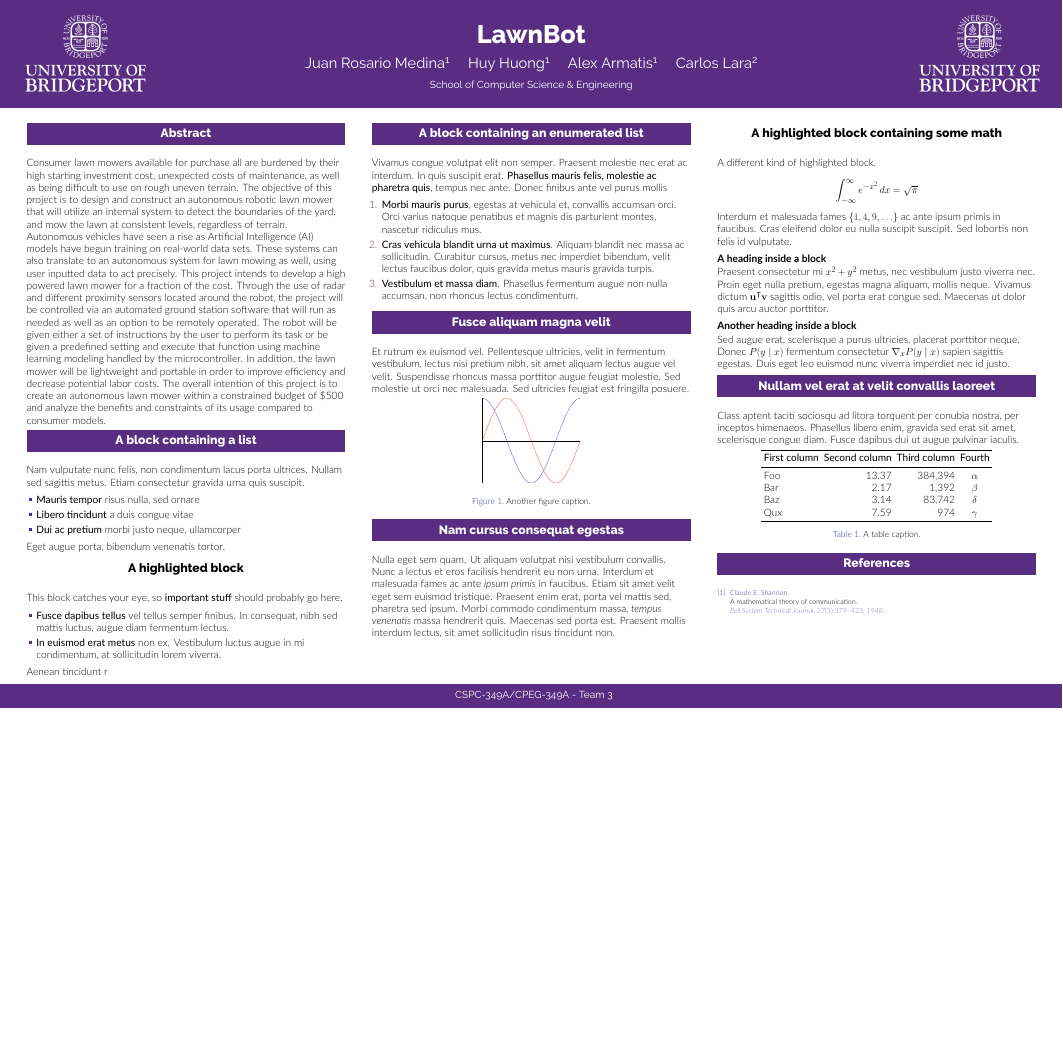
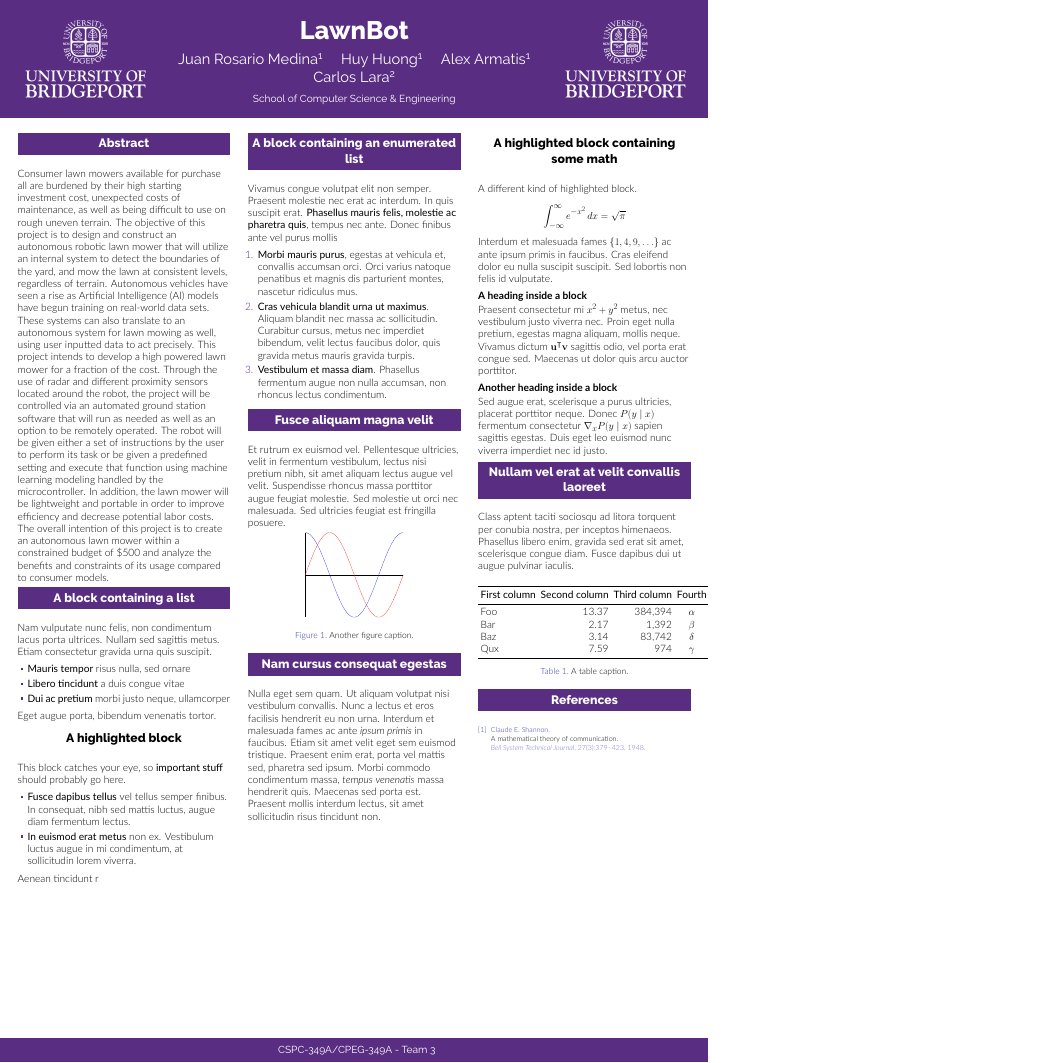
Before and after one commit to huonghuy/CPSC-349-Senior-Design-Poster, a LaTeX poster (poster.tex): the whole page, the shorter picture padded with empty space. Compiled offline with XeLaTeX.

Commit message:
Updated main

```diff
--- a/poster.tex
+++ b/poster.tex
@@ -11,7 +11,9 @@
 \usepackage[T1]{fontenc}
 \usepackage{lmodern}
 % \usepackage[size=custom,width=120,height=72,scale=1.0]{beamerposter}
-\usepackage[size=custom,width=91.44,height=60.96,scale=1.0]{beamerposter} % centermeter
+%\usepackage[size=custom,width=91.44,height=60.96,scale=1.0] {beamerposter} % centimeter - Standard Landscape
+
+\usepackage[size=custom,width=60.96,height=91.44,scale=1.0] {beamerposter} % centimeter - UBRise Portrait
 
 \usetheme{gemini}
 \usecolortheme{UBridgeport}
```
Also changed, not shown: poster.bbl (added), poster.pdf (added), poster.tex (1 more changed lines), 11 other files.
